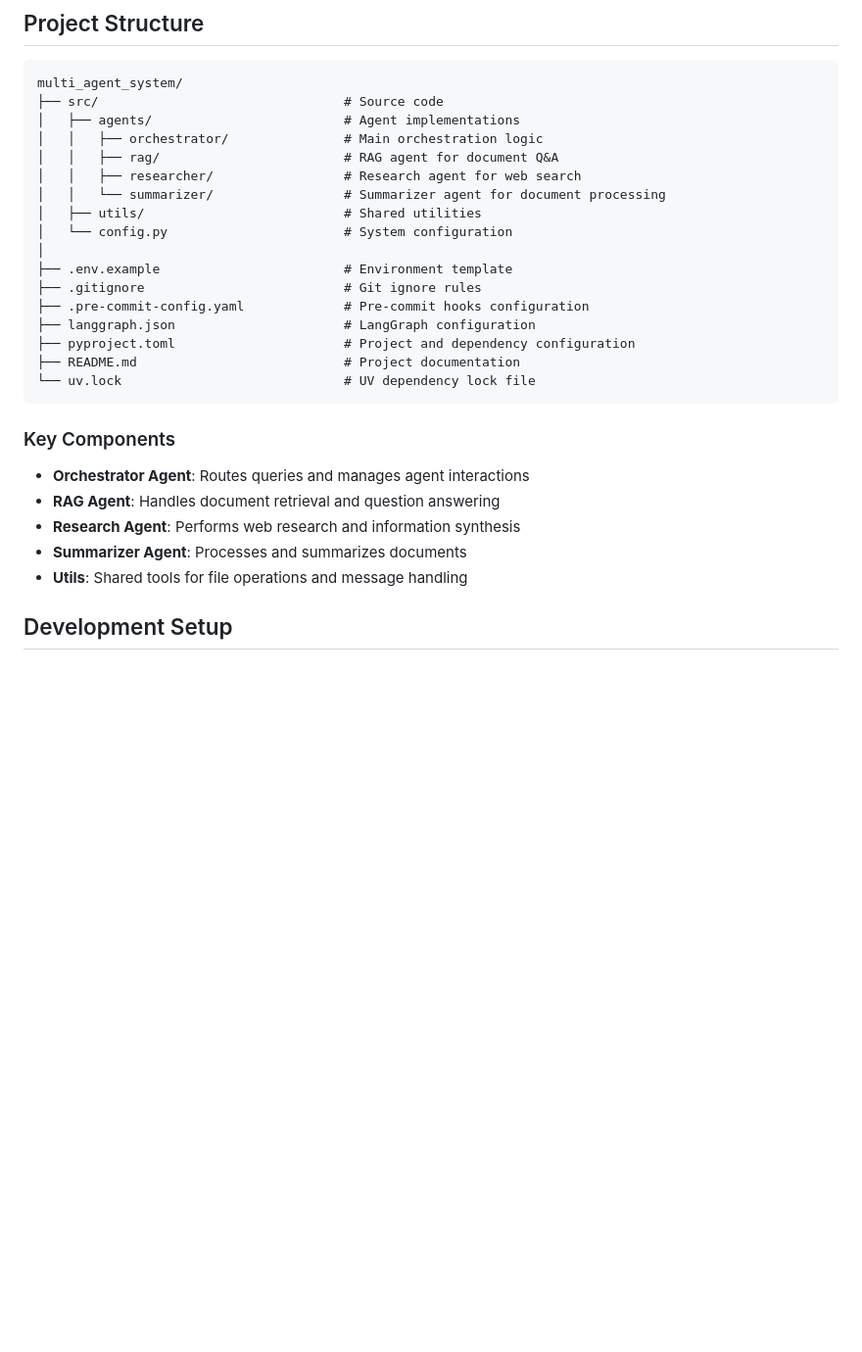
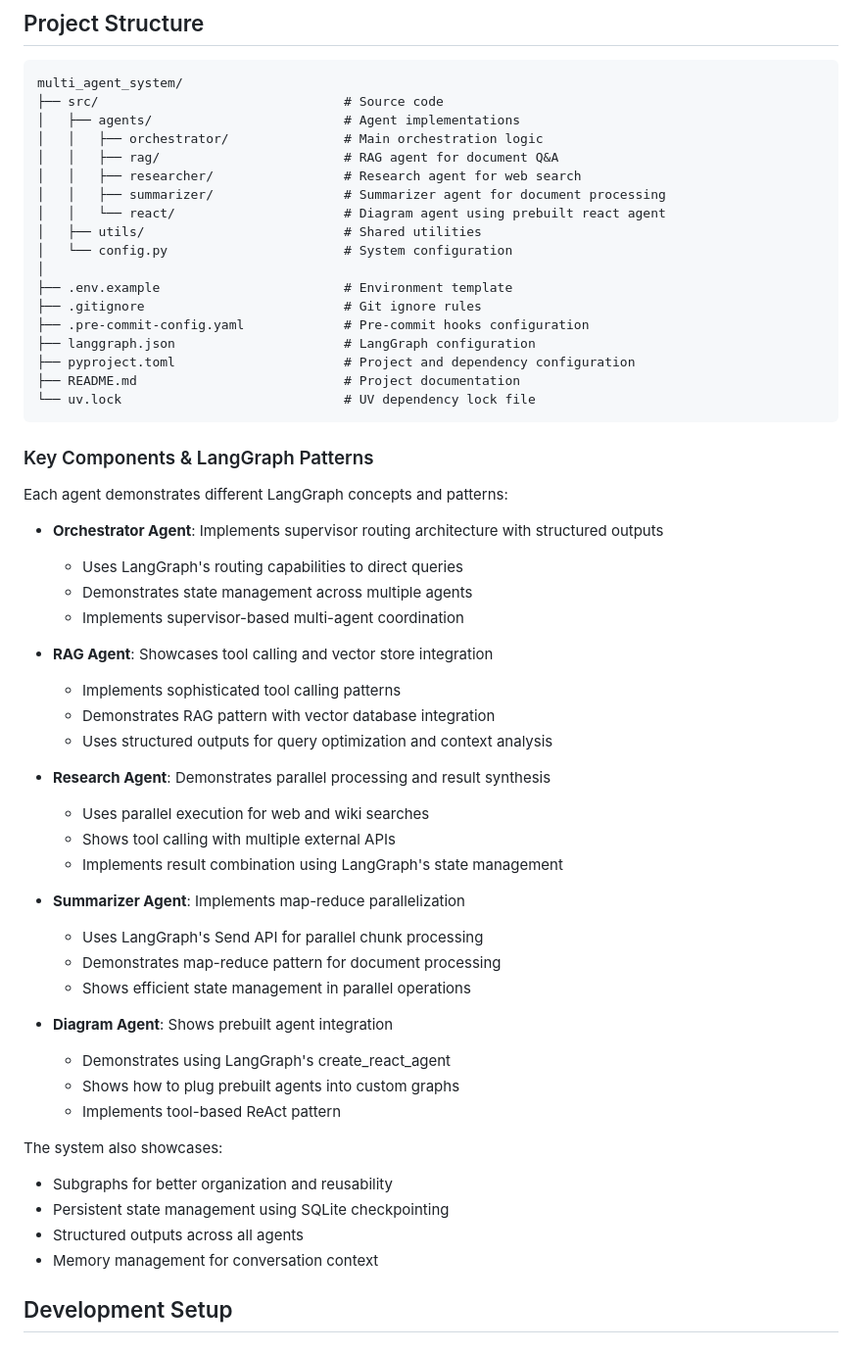
Before and after one commit to cgoncalves94/multi_agent_system, a Markdown page: README.md, the part around the change printed below. Shown: that part at 98% size. Drawn GitHub-style; blank space fills up the shorter version.

````diff
--- a/README.md
+++ b/README.md
@@ -99,7 +108,8 @@ multi_agent_system/
 │   │   ├── orchestrator/               # Main orchestration logic
 │   │   ├── rag/                        # RAG agent for document Q&A
 │   │   ├── researcher/                 # Research agent for web search
-│   │   └── summarizer/                 # Summarizer agent for document processing
+│   │   ├── summarizer/                 # Summarizer agent for document processing
+│   │   └── react/                      # Diagram agent using prebuilt react agent
 │   ├── utils/                          # Shared utilities
 │   └── config.py                       # System configuration
 │
@@ -112,13 +122,40 @@ multi_agent_system/
 └── uv.lock                             # UV dependency lock file
 ```
 
-### Key Components
+### Key Components & LangGraph Patterns
 
-- **Orchestrator Agent**: Routes queries and manages agent interactions
-- **RAG Agent**: Handles document retrieval and question answering
-- **Research Agent**: Performs web research and information synthesis
-- **Summarizer Agent**: Processes and summarizes documents
-- **Utils**: Shared tools for file operations and message handling
+Each agent demonstrates different LangGraph concepts and patterns:
+
+- **Orchestrator Agent**: Implements supervisor routing architecture with structured outputs
+  - Uses LangGraph's routing capabilities to direct queries
+  - Demonstrates state management across multiple agents
+  - Implements supervisor-based multi-agent coordination
+
+- **RAG Agent**: Showcases tool calling and vector store integration
+  - Implements sophisticated tool calling patterns
+  - Demonstrates RAG pattern with vector database integration
+  - Uses structured outputs for query optimization and context analysis
+
+- **Research Agent**: Demonstrates parallel processing and result synthesis
+  - Uses parallel execution for web and wiki searches
+  - Shows tool calling with multiple external APIs
+  - Implements result combination using LangGraph's state management
+
+- **Summarizer Agent**: Implements map-reduce parallelization
+  - Uses LangGraph's Send API for parallel chunk processing
+  - Demonstrates map-reduce pattern for document processing
+  - Shows efficient state management in parallel operations
+
+- **Diagram Agent**: Shows prebuilt agent integration
+  - Demonstrates using LangGraph's create_react_agent
+  - Shows how to plug prebuilt agents into custom graphs
+  - Implements tool-based ReAct pattern
+
+The system also showcases:
+- Subgraphs for better organization and reusability
+- Persistent state management using SQLite checkpointing
+- Structured outputs across all agents
+- Memory management for conversation context
 
 ## Development Setup
 
````
Also changed, not shown: other parts of README.md (+14 -5 lines), docs/images/architecture.png, docs/images/architecture_old.png (deleted), 11 other files.
